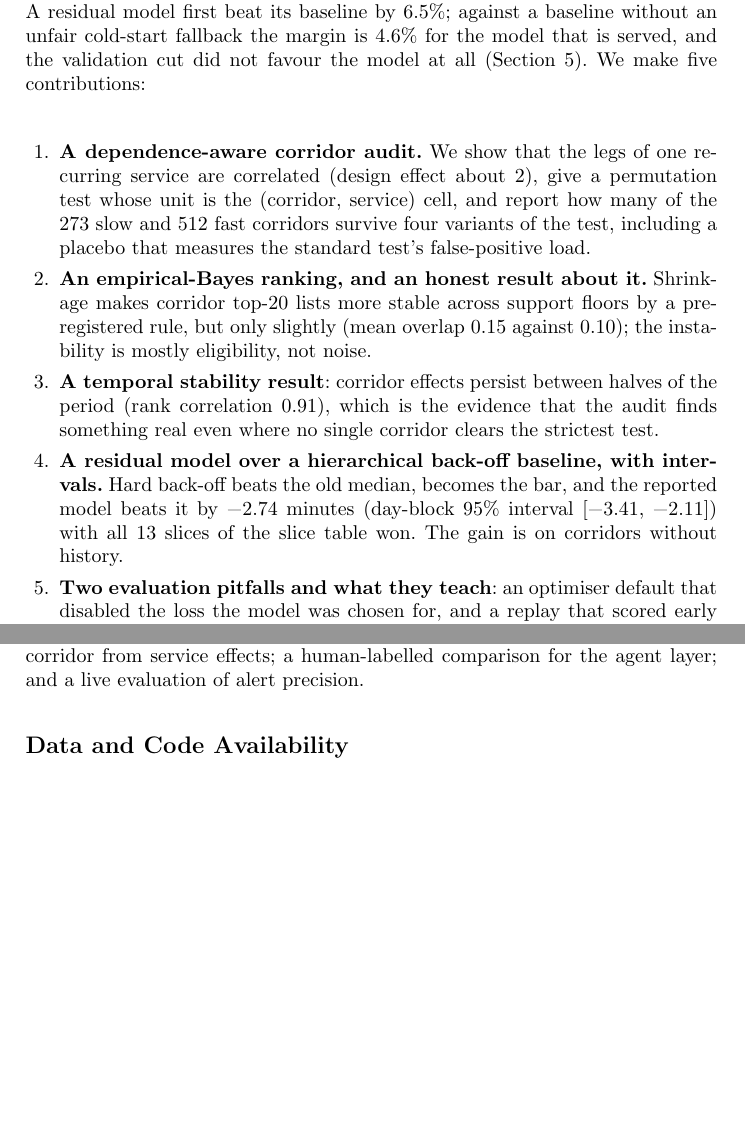
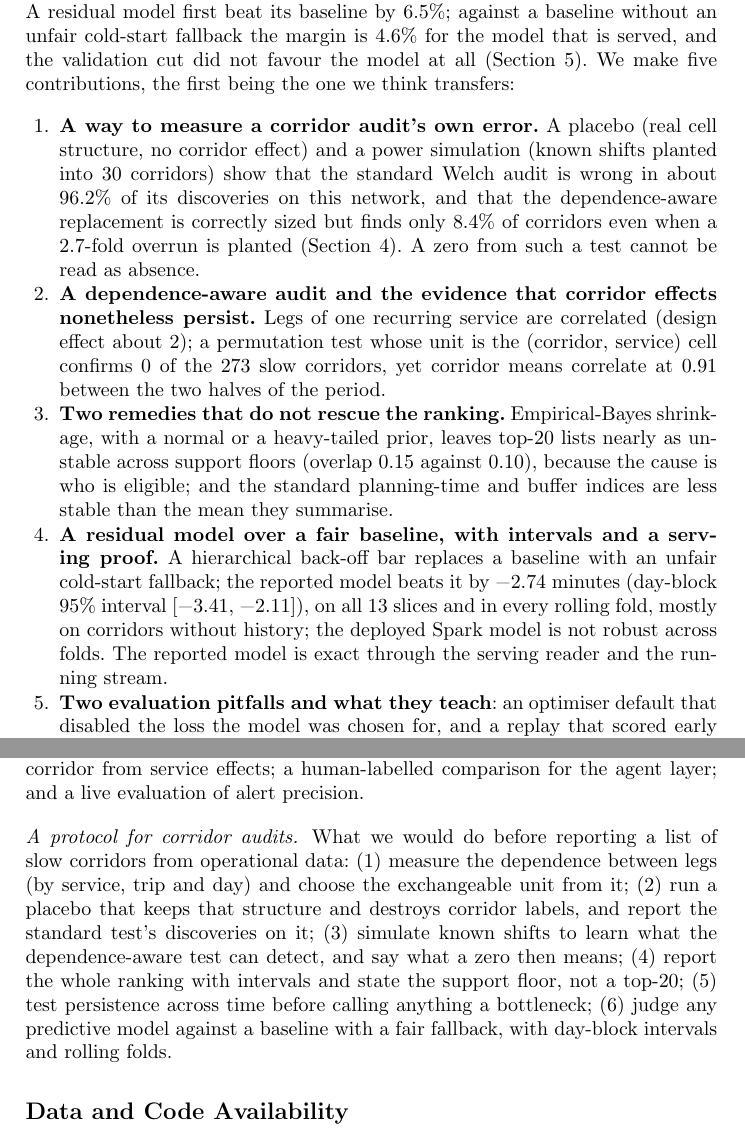
Before and after one commit to krishna-2-005/Agentic-AI-Logistics-Control-Tower, a LaTeX paper (paper/conference/main.tex, which reads paper/sections/conclusion.tex, paper/sections/intro.tex): two parts of pages 2 and 15 of 17 before the commit and two parts of pages 2 and 15 of 18 after it, joined at a grey line, cut so that both start at the same text, the shorter picture padded with empty space. Compiled offline with pdfLaTeX.

Commit message:
reframe the contributions and add a corridor audit protocol

```diff
--- a/paper/sections/conclusion.tex
+++ b/paper/sections/conclusion.tex
@@ -3,6 +3,8 @@
 The OSRM estimate recorded in the Delhivery data errs one way almost always, and that error is real but harder to localise than a first analysis suggested. A standard Welch audit flags \fzBottlenecks{} slow and \fzFasterCorridors{} fast corridors, but on this network that procedure also reports about \fzAuditPlaceboDiscoveriesDpOne{} discoveries when corridor labels carry no information, and the cluster-aware test confirms none of them at its pre-registered strictness. The corridor effects nonetheless persist between halves of the period (rank correlation \fzStabilitySpearmanDpTwo{}), so the list is best read as a screening list whose members are real as patterns of recurring services and not yet as separable corridor effects. Empirical-Bayes ranking is a little better calibrated and no cure for the support floor. For prediction, a residual model over a fair back-off bar wins by \fzReportedVsBarDeltaDpTwo{} minutes with an interval that excludes zero, almost all of it where the bar has no history. Two findings concern evaluation rather than the network: an optimiser default that disabled the chosen loss, and a replay that leaked the future into alert scoring, which inflated a precision from 58.6\% to 72.1\%.
 
 Future work: an audit over a longer period and several carriers, to separate corridor from service effects; a human-labelled comparison for the agent layer; and a live evaluation of alert precision.
+
+\paragraph{A protocol for corridor audits.} What we would do before reporting a list of slow corridors from operational data: (1) measure the dependence between legs (by service, trip and day) and choose the exchangeable unit from it; (2) run a placebo that keeps that structure and destroys corridor labels, and report the standard test's discoveries on it; (3) simulate known shifts to learn what the dependence-aware test can detect, and say what a zero then means; (4) report the whole ranking with intervals and state the support floor, not a top-20; (5) test persistence across time before calling anything a bottleneck; (6) judge any predictive model against a baseline with a fair fallback, with day-block intervals and rolling folds.
 
 \section*{Data and Code Availability}
 The source data are public\footnote{Kaggle dataset ``Delhivery logistics dataset'' (user \texttt{devarajv88}); licence terms are in \texttt{DATA\_LICENSE.md} of the repository. We could not re-open the dataset page on the day of writing, so it is cited by this footnote and not in the bibliography.} and are not redistributed. All code, the decision log with every pre-registration, each result file behind a number here, a model card and a data card are at \url{https://github.com/krishna-2-005/Agentic-AI-Logistics-Control-Tower}; every number in this paper is a macro generated from a frozen results file (\texttt{benchmarks/results\_freeze\_v6.json}). An interactive version of the results is at \url{https://control-tower-mu-rouge.vercel.app}.
--- a/paper/sections/intro.tex
+++ b/paper/sections/intro.tex
@@ -4,12 +4,12 @@ A route planner's estimate is a plan, and a plan that is consistently optimistic
 
 The starting observation is one-sided\ifjournal{} (Fig.~\ref{fig:premise})\fi. Across \fzLegsTotal{} legs, 98.3\% exceed the recorded estimate and the median leg takes \fzMedianGapRatioDpOne{} times it. Noise would centre on one, so the error is systematic. A systematic error is not automatically \emph{localised}, though: it could be spread evenly, in which case a single correction factor removes it. This paper asks where it concentrates, how confidently that can be said, and what a model can do about it, and it reports the answers at the strength the data support rather than the strength a first analysis gave.
 
-That last clause matters because a first analysis of these data was more flattering than the one reported here. A Welch test with false-discovery control found \fzBottlenecks{} corridors significantly slower than the network; a test that respects the dependence between legs of one recurring service finds that the same procedure on meaningless corridor labels returns about \fzAuditPlaceboDiscoveriesDpOne{} ``bottlenecks'' (Section~\ref{sec:audit}). A residual model first beat its baseline by 6.5\%; against a baseline without an unfair cold-start fallback the margin is 4.6\% for the model that is served, and the validation cut did not favour the model at all (Section~\ref{sec:prediction}). We make five contributions:
+That last clause matters because a first analysis of these data was more flattering than the one reported here. A Welch test with false-discovery control found \fzBottlenecks{} corridors significantly slower than the network; a test that respects the dependence between legs of one recurring service finds that the same procedure on meaningless corridor labels returns about \fzAuditPlaceboDiscoveriesDpOne{} ``bottlenecks'' (Section~\ref{sec:audit}). A residual model first beat its baseline by 6.5\%; against a baseline without an unfair cold-start fallback the margin is 4.6\% for the model that is served, and the validation cut did not favour the model at all (Section~\ref{sec:prediction}). We make five contributions, the first being the one we think transfers:
 \begin{enumerate}
-\item \textbf{A dependence-aware corridor audit.} We show that the legs of one recurring service are correlated (design effect about 2), give a permutation test whose unit is the (corridor, service) cell, and report how many of the \fzBottlenecks{} slow and \fzFasterCorridors{} fast corridors survive four variants of the test, including a placebo that measures the standard test's false-positive load.
-\item \textbf{An empirical-Bayes ranking, and an honest result about it.} Shrinkage makes corridor top-20 lists more stable across support floors by a pre-registered rule, but only slightly (mean overlap \fzEbTopTwentyJaccardEbDpTwo{} against \fzEbTopTwentyJaccardRawDpTwo{}); the instability is mostly eligibility, not noise.
-\item \textbf{A temporal stability result}: corridor effects persist between halves of the period (rank correlation \fzStabilitySpearmanDpTwo{}), which is the evidence that the audit finds something real even where no single corridor clears the strictest test.
-\item \textbf{A residual model over a hierarchical back-off baseline, with intervals.} Hard back-off beats the old median, becomes the bar, and the reported model beats it by \fzReportedVsBarDeltaDpTwo{} minutes (day-block 95\% interval [\fzReportedVsBarCiLowDpTwo{}, \fzReportedVsBarCiHighDpTwo{}]) with all \fzSlicesTotal{} slices of the slice table won. The gain is on corridors without history.
+\item \textbf{A way to measure a corridor audit's own error.} A placebo (real cell structure, no corridor effect) and a power simulation (known shifts planted into 30 corridors) show that the standard Welch audit is wrong in about \fzPowerWelchBhFdpShiftHalfPct{}\% of its discoveries on this network, and that the dependence-aware replacement is correctly sized but finds only \fzPowerByPermShiftOnePct{}\% of corridors even when a 2.7-fold overrun is planted (Section~\ref{sec:audit}). A zero from such a test cannot be read as absence.
+\item \textbf{A dependence-aware audit and the evidence that corridor effects nonetheless persist.} Legs of one recurring service are correlated (design effect about 2); a permutation test whose unit is the (corridor, service) cell confirms \fzAuditRobustHeadlineSlower{} of the \fzBottlenecks{} slow corridors, yet corridor means correlate at \fzStabilitySpearmanDpTwo{} between the two halves of the period.
+\item \textbf{Two remedies that do not rescue the ranking.} Empirical-Bayes shrinkage, with a normal or a heavy-tailed prior, leaves top-20 lists nearly as unstable across support floors (overlap \fzEbTopTwentyJaccardEbDpTwo{} against \fzEbTopTwentyJaccardRawDpTwo{}), because the cause is who is eligible; and the standard planning-time and buffer indices are less stable than the mean they summarise.
+\item \textbf{A residual model over a fair baseline, with intervals and a serving proof.} A hierarchical back-off bar replaces a baseline with an unfair cold-start fallback; the reported model beats it by \fzReportedVsBarDeltaDpTwo{} minutes (day-block 95\% interval [\fzReportedVsBarCiLowDpTwo{}, \fzReportedVsBarCiHighDpTwo{}]), on all \fzSlicesTotal{} slices and in every rolling fold, mostly on corridors without history; the deployed Spark model is not robust across folds. The reported model is exact through the serving reader and the running stream.
 \item \textbf{Two evaluation pitfalls and what they teach}: an optimiser default that disabled the loss the model was chosen for, and a replay that scored early events with later history (Section~\ref{sec:pitfalls}).
 \end{enumerate}
 We do not claim to beat the planner: the OSRM estimate has no access to corridor history, and a model that does is not a fair comparison. OSRM is reported as context throughout. The batch analyses sit inside a streaming serving path and a measured agent layer, which the journal version describes; both evaluation pitfalls arose there, and the agents' data are synthetic.
```
Also changed, not shown: paper/abstract.txt (+1 -1 lines), paper/sections/abstract.tex (+1 -1 lines), README.md, 2 other files.
